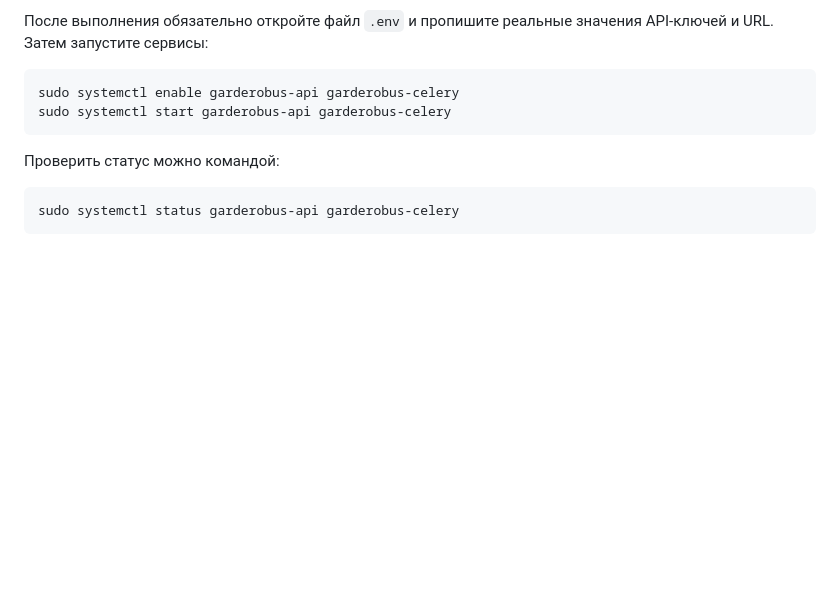
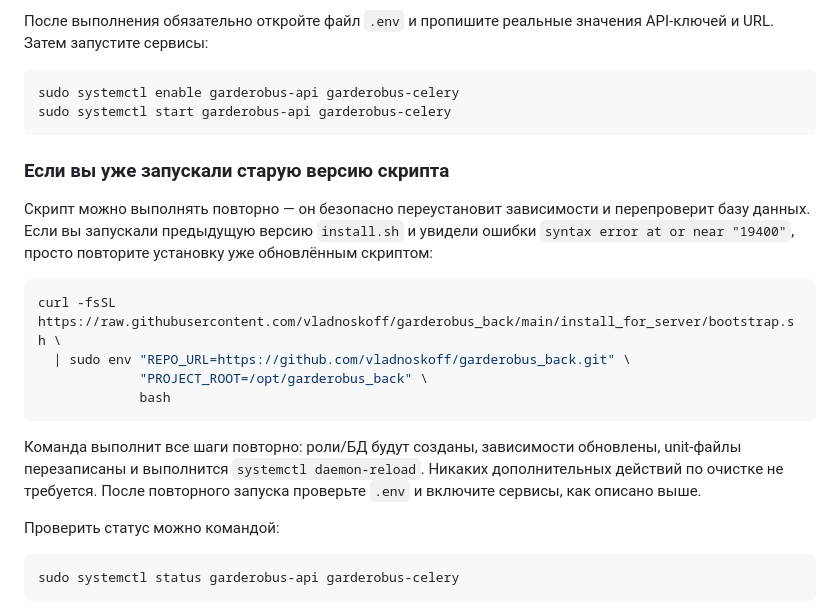
Before and after one commit to vladnoskoff/garderobus_back, a Markdown page: install_for_server/README.md, the part around the change. Rendered like a GitHub page; blank space fills up the shorter version.

Commit message:
Document rerun steps for server installer

````diff
--- a/install_for_server/README.md
+++ b/install_for_server/README.md
@@ -60,6 +60,23 @@ sudo systemctl enable garderobus-api garderobus-celery
 sudo systemctl start garderobus-api garderobus-celery
 ```
 
+### Если вы уже запускали старую версию скрипта
+
+Скрипт можно выполнять повторно — он безопасно переустановит зависимости и перепроверит базу данных.
+Если вы запускали предыдущую версию `install.sh` и увидели ошибки `syntax error at or near "19400"`,
+просто повторите установку уже обновлённым скриптом:
+
+```bash
+curl -fsSL https://raw.githubusercontent.com/vladnoskoff/garderobus_back/main/install_for_server/bootstrap.sh \
+  | sudo env "REPO_URL=https://github.com/vladnoskoff/garderobus_back.git" \
+             "PROJECT_ROOT=/opt/garderobus_back" \
+             bash
+```
+
+Команда выполнит все шаги повторно: роли/БД будут созданы, зависимости обновлены, unit-файлы перезаписаны и
+выполнится `systemctl daemon-reload`. Никаких дополнительных действий по очистке не требуется. После повторного
+запуска проверьте `.env` и включите сервисы, как описано выше.
+
 Проверить статус можно командой:
 
 ```bash
````
